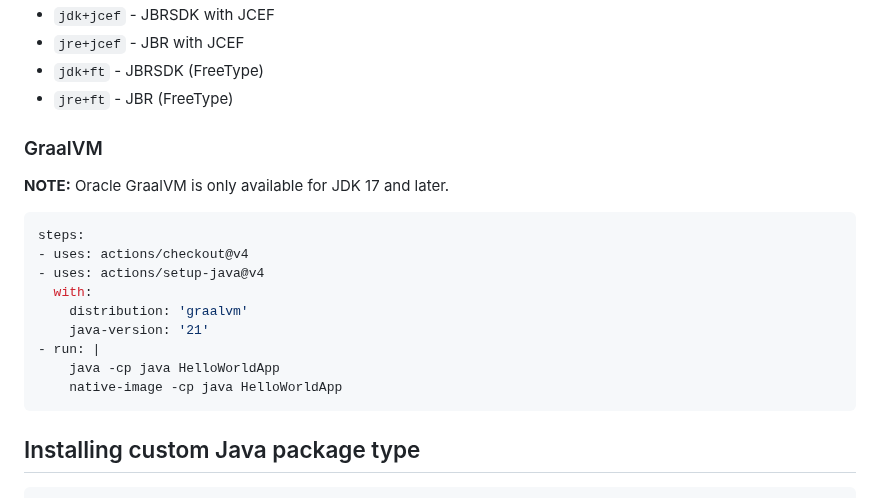
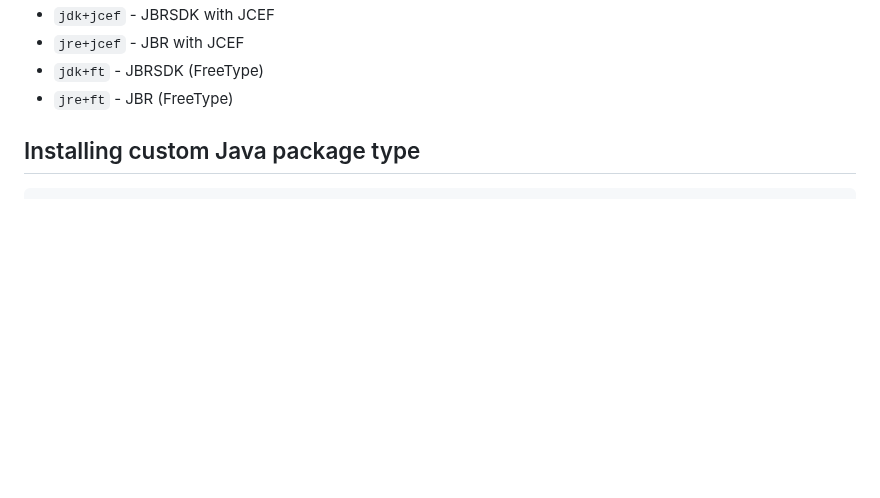
Before and after one commit to actions/setup-java, a Markdown page: docs/advanced-usage.md, the part around the change. Drawn GitHub-style; blank space fills up the shorter version.

Commit message:
Remove duplicated GraalVM section in documentation

````diff
--- a/docs/advanced-usage.md
+++ b/docs/advanced-usage.md
@@ -215,20 +215,6 @@ The available package types are:
 - `jdk+ft` - JBRSDK (FreeType)
 - `jre+ft` - JBR (FreeType)
 
-### GraalVM
-**NOTE:** Oracle GraalVM is only available for JDK 17 and later.
-
-```yaml
-steps:
-- uses: actions/checkout@v4
-- uses: actions/setup-java@v4
-  with:
-    distribution: 'graalvm'
-    java-version: '21'
-- run: |
-    java -cp java HelloWorldApp
-    native-image -cp java HelloWorldApp
-```
 
 ## Installing custom Java package type
 ```yaml
````
